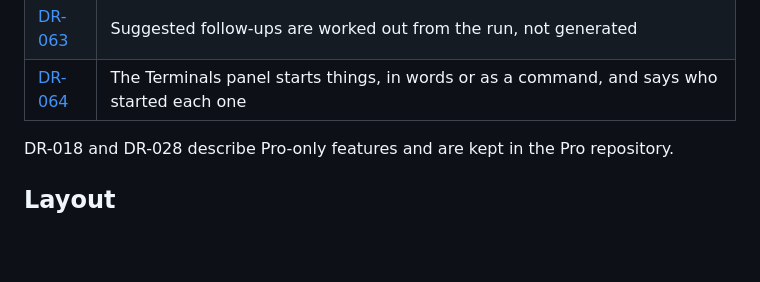
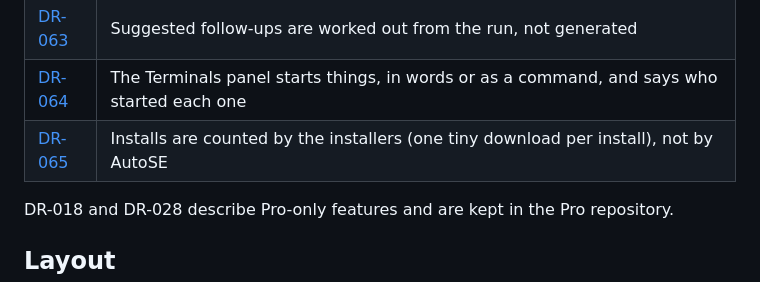
Before and after one commit to AutoSE-Labs/autose, a Markdown page: README.md, the part around the change. GitHub-like rendering; blank space fills up the shorter version.

```diff
--- a/README.md
+++ b/README.md
@@ -132,6 +132,7 @@ Every notable decision behind this project — architecture, product scope, non-
 | [DR-062](docs/DecisionRecords/DR-062-commands-that-keep-running-are-managed.md) | Commands that keep running (servers, watchers) are started, watched and stopped by AutoSE |
 | [DR-063](docs/DecisionRecords/DR-063-suggested-follow-ups-are-worked-out-not-generated.md) | Suggested follow-ups are worked out from the run, not generated |
 | [DR-064](docs/DecisionRecords/DR-064-start-something-from-terminals.md) | The Terminals panel starts things, in words or as a command, and says who started each one |
+| [DR-065](docs/DecisionRecords/DR-065-installs-are-counted-by-the-installers.md) | Installs are counted by the installers (one tiny download per install), not by AutoSE |
 
 DR-018 and DR-028 describe Pro-only features and are kept in the Pro repository.
 
```
Also changed, not shown: docs/DecisionRecords/DR-065-installs-are-counted-by-the-installers.md (added, +47 -0 lines).
